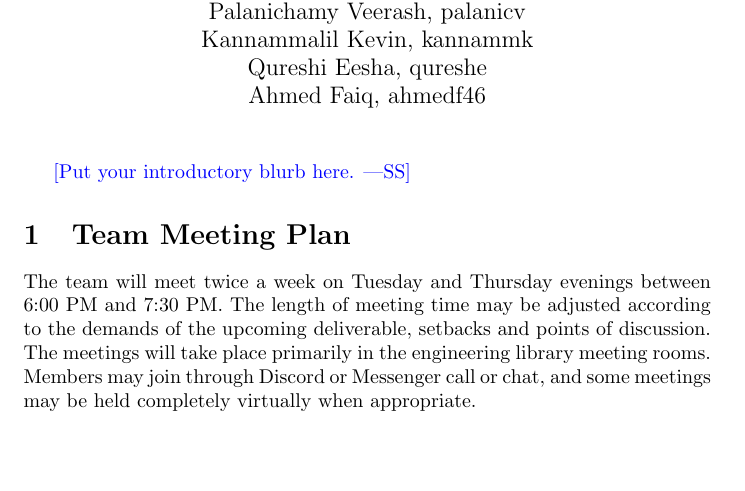
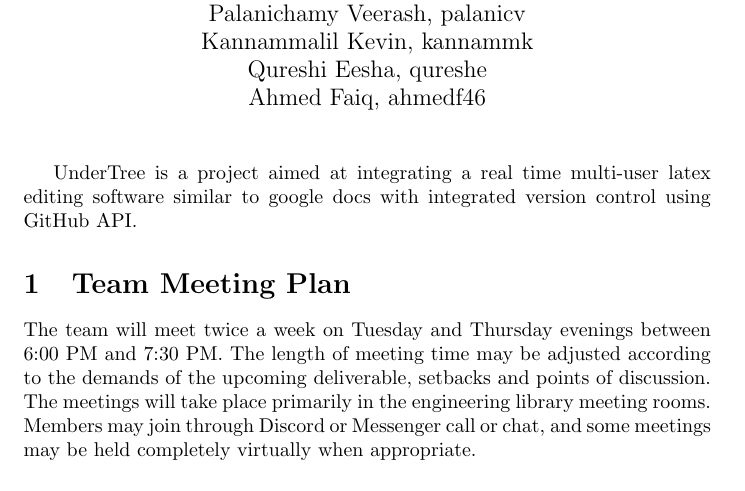
Before and after one commit to RutheniumVI/UnderTree, a LaTeX document (docs/DevelopmentPlan/DevelopmentPlan.tex): part of page 2 of 6, cut so that both start at the same text, the shorter picture padded with empty space. Compiled offline with pdfLaTeX.

Commit message:
added missing intro section and compiled to pdf

```diff
--- a/docs/DevelopmentPlan/DevelopmentPlan.tex
+++ b/docs/DevelopmentPlan/DevelopmentPlan.tex
@@ -3,7 +3,7 @@
 \usepackage{booktabs}
 \usepackage{tabularx}
 
-\title{Development Plan\\\progname}
+\title{Development Plan UnderTree}
 
 \author{\authname}
 
@@ -33,7 +33,8 @@ September 26th, 2022 & \begin{tabular}{@{}c@{}} Kevin Kannammalil \end{tabular}
 
 \maketitle
 
-\wss{Put your introductory blurb here.}
+UnderTree is a project aimed at integrating a real time multi-user latex editing software similar to google docs with
+integrated version control using GitHub API.
 
 \section{Team Meeting Plan}
 
```
Also changed, not shown: docs/DevelopmentPlan/DevelopmentPlan.pdf.
